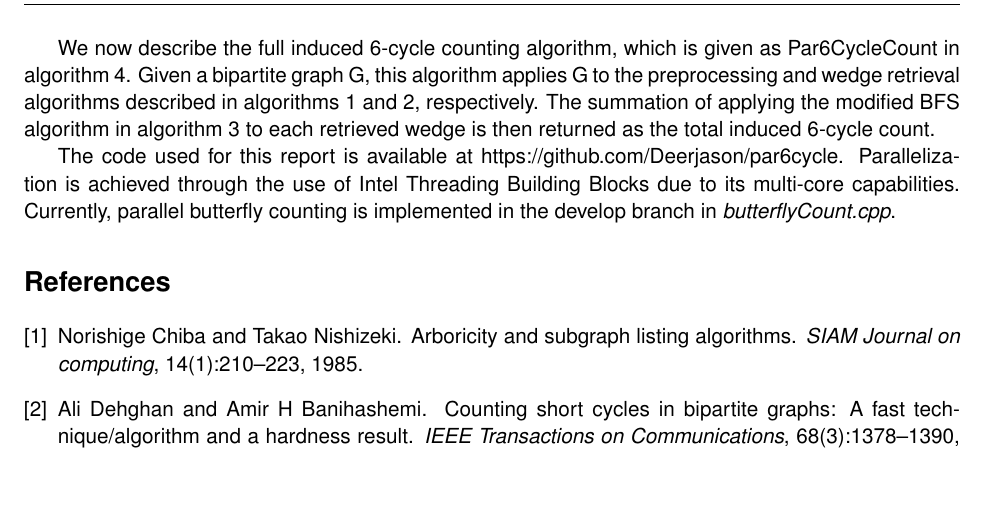
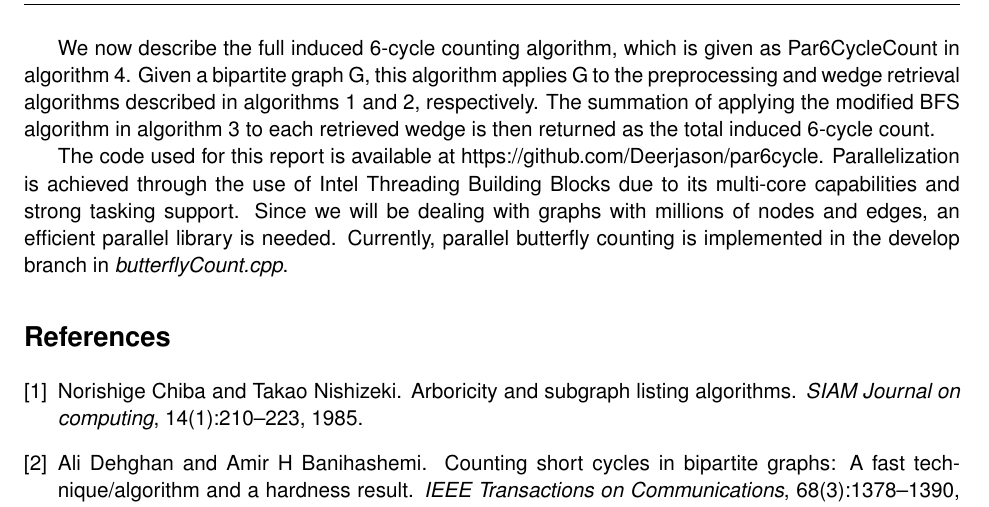
Before and after one commit to Deerjason/par6cycle, a LaTeX paper (paper/report.tex): part of page 5 of 5, cut so that both start at the same text, the shorter picture padded with empty space. Compiled offline with pdfLaTeX.

Commit message:
Updated report

```diff
--- a/paper/report.tex
+++ b/paper/report.tex
@@ -196,7 +196,8 @@ Given a bipartite graph G, this algorithm applies G to the preprocessing and wed
 The summation of applying the modified BFS algorithm in algorithm 3 to each retrieved wedge is then returned as the total induced 6-cycle count.
 
 The code used for this report is available at https://github.com/Deerjason/par6cycle.
-Parallelization is achieved through the use of Intel Threading Building Blocks due to its multi-core capabilities.
+Parallelization is achieved through the use of Intel Threading Building Blocks due to its multi-core capabilities and strong tasking support.
+Since we will be dealing with graphs with millions of nodes and edges, an efficient parallel library is needed.
 Currently, parallel butterfly counting is implemented in the develop branch in \textit{butterflyCount.cpp}.
 
 \bibliography{report.bib}{}
```
Also changed, not shown: paper/report.pdf.
